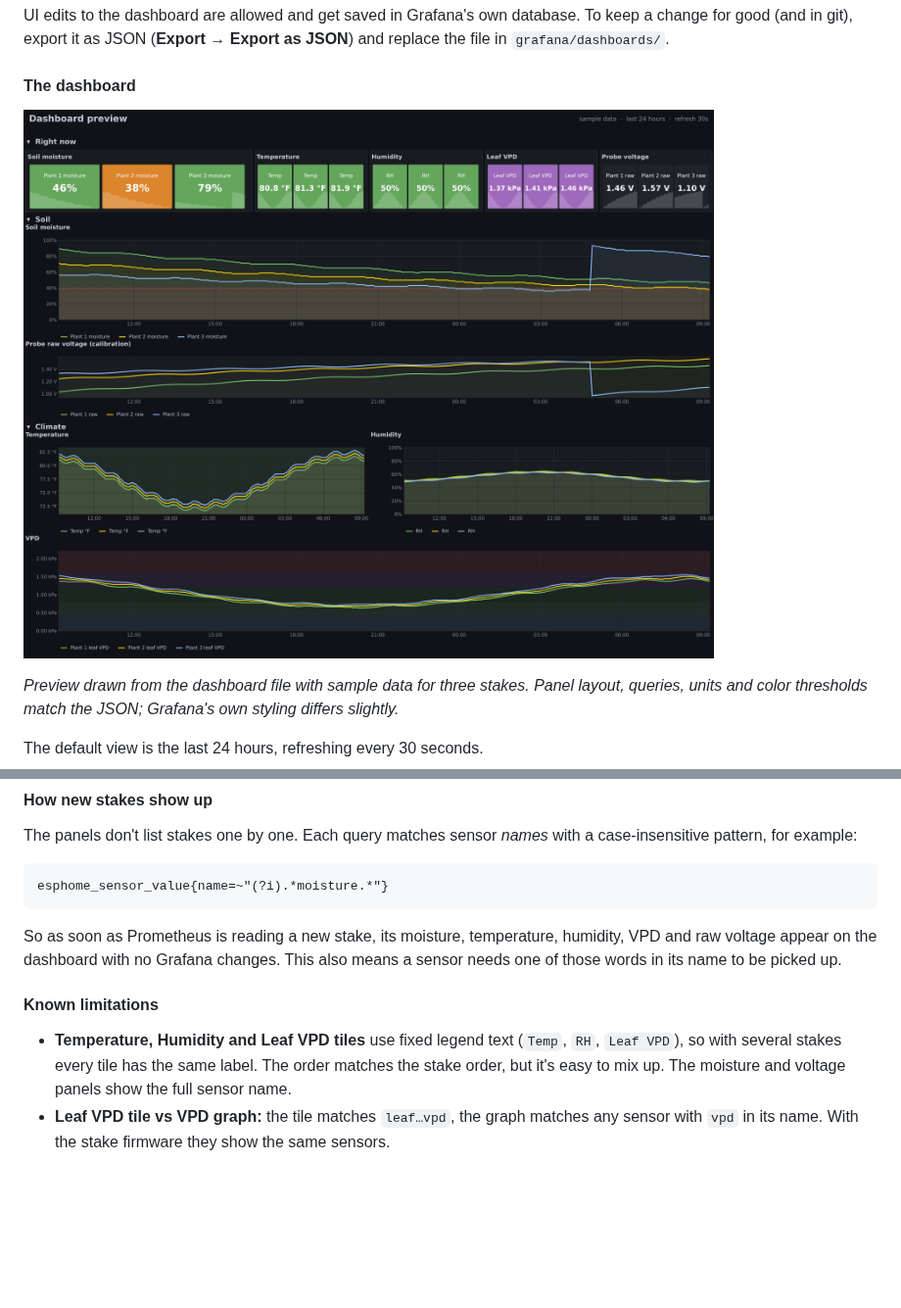
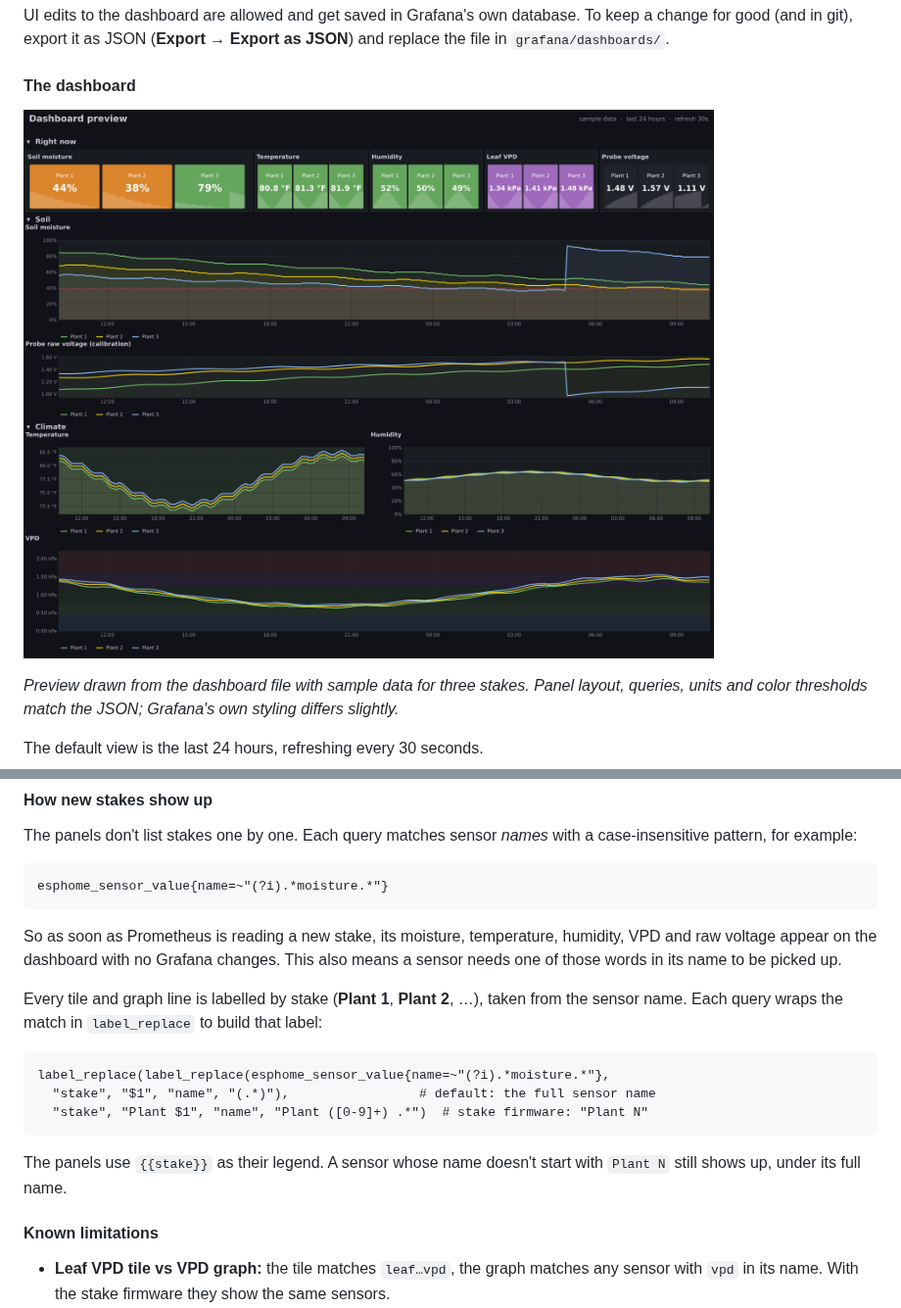
Before and after one commit to gunz0blazin/esp-soil, a Markdown page: README.md, 2 parts joined by grey strips. Shown at 98% size. GitHub-like rendering; pictures changed too: docs/images/grafana-dashboard-preview.png; blank space fills up the shorter version.

````diff
--- a/README.md
+++ b/README.md
@@ -348,9 +348,18 @@ esphome_sensor_value{name=~"(?i).*moisture.*"}
 
 So as soon as Prometheus is reading a new stake, its moisture, temperature, humidity, VPD and raw voltage appear on the dashboard with no Grafana changes. This also means a sensor needs one of those words in its name to be picked up.
 
+Every tile and graph line is labelled by stake (**Plant 1**, **Plant 2**, …), taken from the sensor name. Each query wraps the match in `label_replace` to build that label:
+
+```promql
+label_replace(label_replace(esphome_sensor_value{name=~"(?i).*moisture.*"},
+  "stake", "$1", "name", "(.*)"),                 # default: the full sensor name
+  "stake", "Plant $1", "name", "Plant ([0-9]+) .*")  # stake firmware: "Plant N"
+```
+
+The panels use `{{stake}}` as their legend. A sensor whose name doesn't start with `Plant N` still shows up, under its full name.
+
 #### Known limitations
 
-- **Temperature, Humidity and Leaf VPD tiles** use fixed legend text (`Temp`, `RH`, `Leaf VPD`), so with several stakes every tile has the same label. The order matches the stake order, but it's easy to mix up. The moisture and voltage panels show the full sensor name.
 - **Leaf VPD tile vs VPD graph:** the tile matches `leaf…vpd`, the graph matches any sensor with `vpd` in its name. With the stake firmware they show the same sensors.
 - Short gaps (a stake rebooting, a missed scrape) are bridged on the graphs if they're under 5 minutes. Longer gaps show as breaks.
 
````
Also changed, not shown: deploy/README.md (+20 -4 lines), 1 other file.
